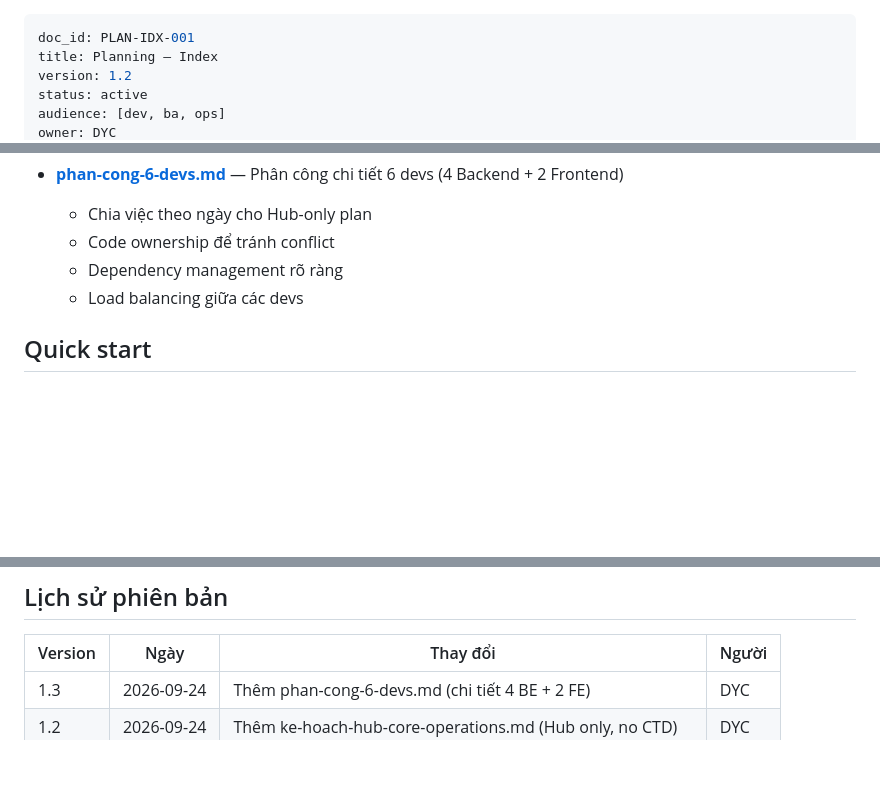
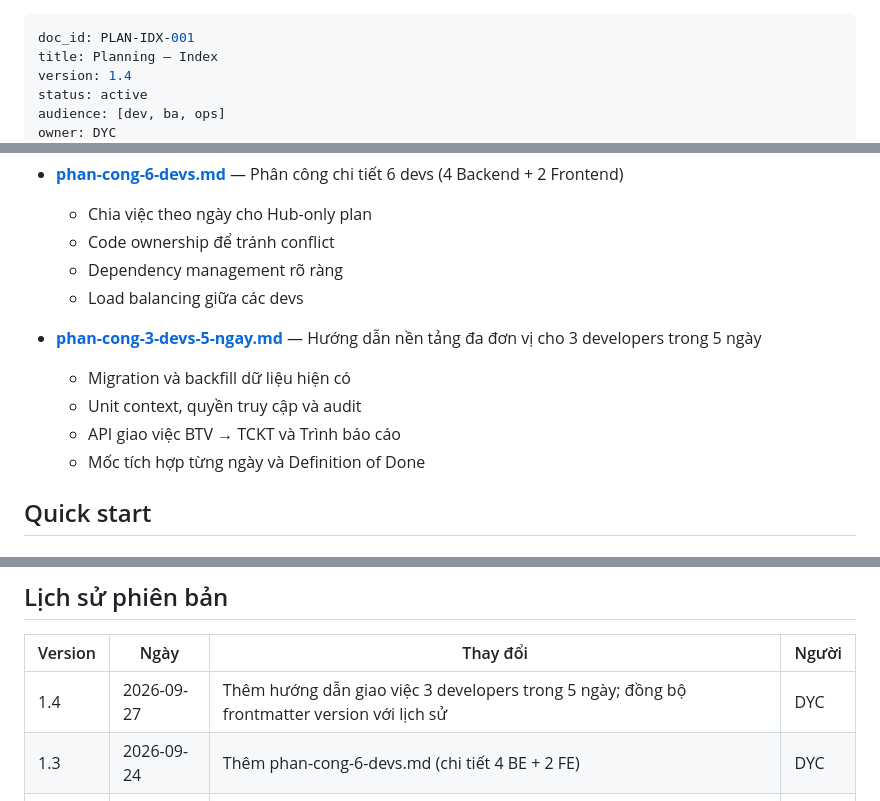
Before and after one commit to tduong-p/ultimate-tckt, a Markdown page: docs/planning/README.md, 3 parts joined by grey strips. Drawn GitHub-style; blank space fills up the shorter version.

Commit message:
docs(planning): update task for next 5 days

```diff
--- a/docs/planning/README.md
+++ b/docs/planning/README.md
@@ -1,7 +1,7 @@
 ---
 doc_id: PLAN-IDX-001
 title: Planning — Index
-version: 1.2
+version: 1.4
 status: active
 audience: [dev, ba, ops]
 owner: DYC
@@ -41,6 +41,12 @@ Tài liệu kế hoạch phát triển nền tảng đa đơn vị.
   - Code ownership để tránh conflict
   - Dependency management rõ ràng
   - Load balancing giữa các devs
+
+- **[phan-cong-3-devs-5-ngay.md](phan-cong-3-devs-5-ngay.md)** — Hướng dẫn nền tảng đa đơn vị cho 3 developers trong 5 ngày
+  - Migration và backfill dữ liệu hiện có
+  - Unit context, quyền truy cập và audit
+  - API giao việc BTV → TCKT và Trình báo cáo
+  - Mốc tích hợp từng ngày và Definition of Done
 
 ## Quick start
 
@@ -101,6 +107,7 @@ Tài liệu kế hoạch phát triển nền tảng đa đơn vị.
 
 | Version | Ngày | Thay đổi | Người |
 |---|---|---|---|
+| 1.4 | 2026-09-27 | Thêm hướng dẫn giao việc 3 developers trong 5 ngày; đồng bộ frontmatter version với lịch sử | DYC |
 | 1.3 | 2026-09-24 | Thêm phan-cong-6-devs.md (chi tiết 4 BE + 2 FE) | DYC |
 | 1.2 | 2026-09-24 | Thêm ke-hoach-hub-core-operations.md (Hub only, no CTD) | DYC |
 | 1.1 | 2026-09-24 | Thêm link đến ke-hoach-phat-trien.md và phan-nhom-dev.md | DYC |
```
Also changed, not shown: other parts of docs/planning/README.md (+1 -1 lines), docs/README.md (+2 -1 lines), docs/planning/phan-cong-3-devs-5-ngay.md (added, +196 -0 lines).
